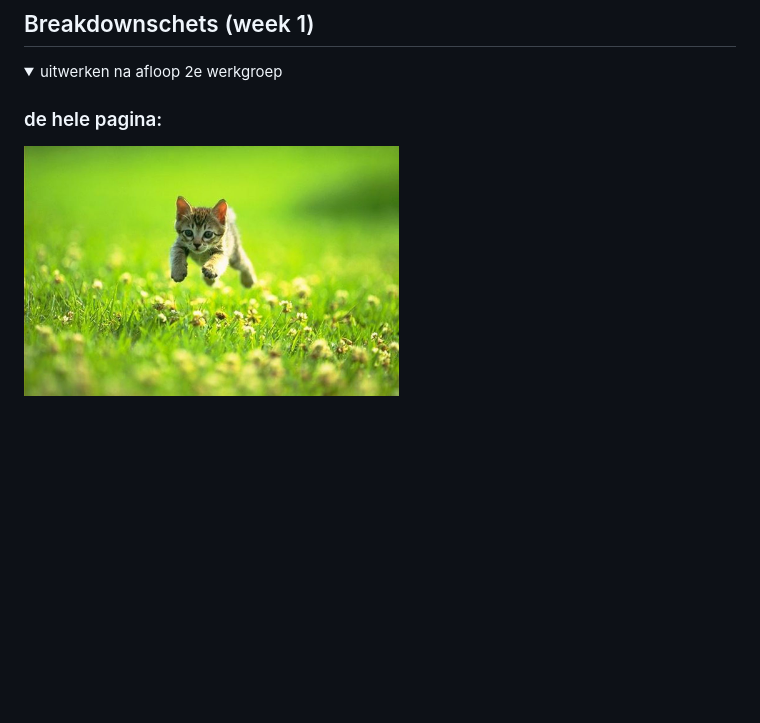
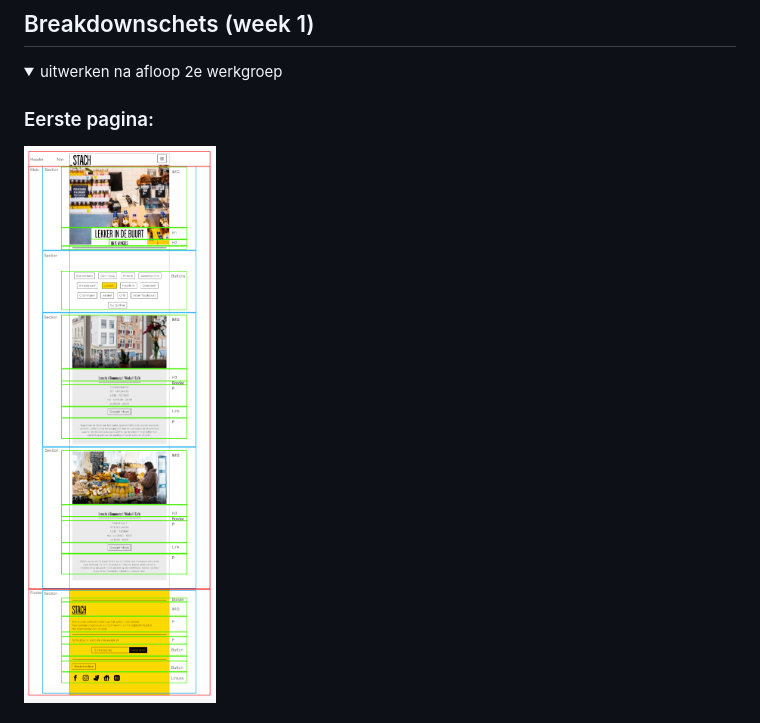
Before and after one commit to Sasjadb/blokweb, a Markdown page: README.md, the part around the change printed below. GitHub-like rendering; pictures changed too: readme-images/pagina1.png (added); folded sections open; blank space fills up the shorter version.

```diff
--- a/README.md
+++ b/README.md
@@ -92,6 +92,6 @@ Nb. Door *open* toe te voegen aan een *details* element kun je deze standaard op
 <details>
   <summary>uitwerken na afloop 2e werkgroep</summary>
 
-  ### de hele pagina:
-  <img src="readme-images/dummy-plaatje.jpg" width="375px" alt="breakdown van de hele pagina">
+  ### Eerste pagina:
+  <img src="readme-images/pagina1.png" width="375px" alt="Breakdownschets pagina 1">
 
```
Also changed, not shown: other parts of README.md (+2 -2 lines), 1 other file.
